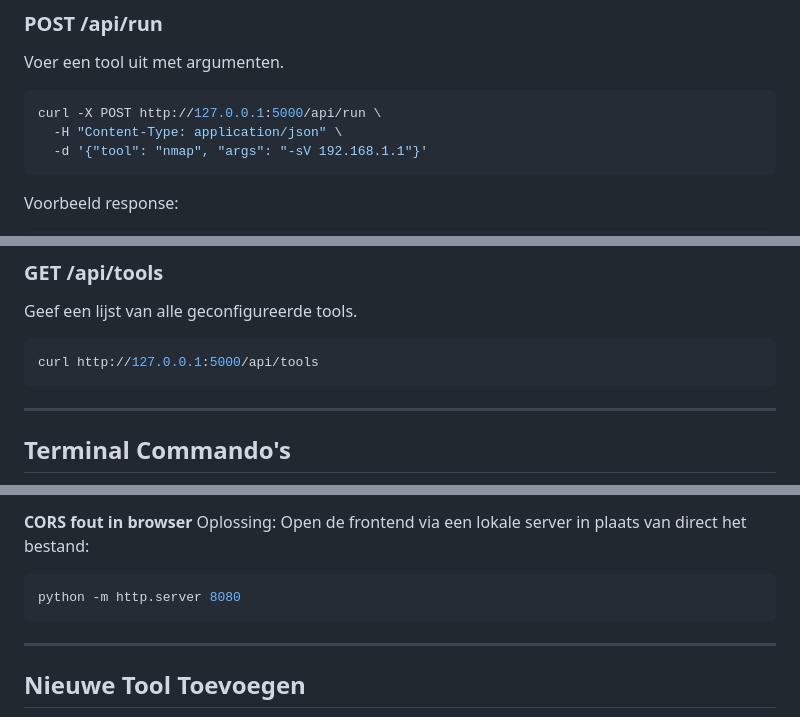
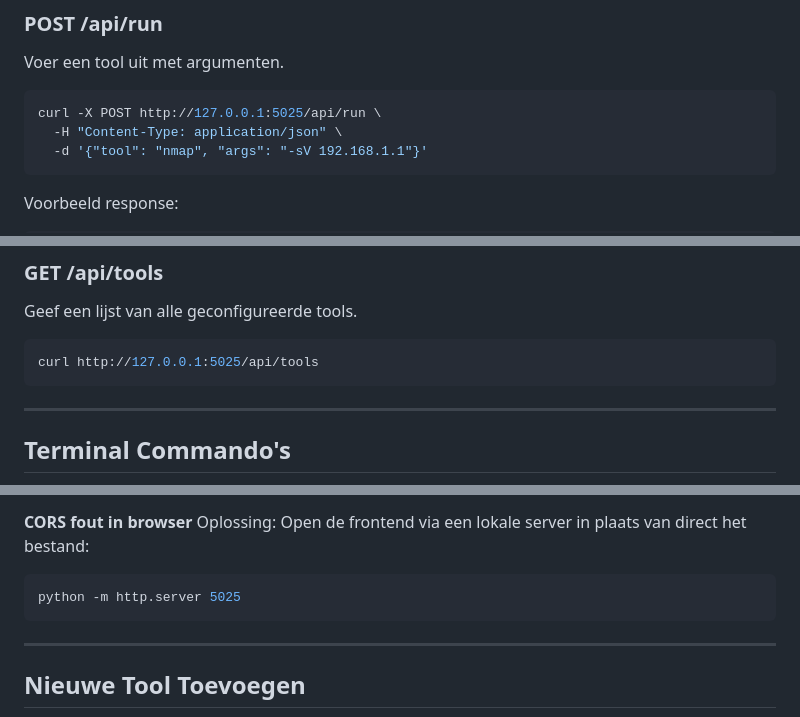
Before and after one commit to Abelsoftware1233/Cyber-ethical-security-software-, a Markdown page: README.md, 3 parts joined by grey strips. Rendered like a GitHub page.

````diff
--- a/README.md
+++ b/README.md
@@ -126,7 +126,7 @@ Voorbeeld response:
 Voer een tool uit met argumenten.
 
 ```bash
-curl -X POST http://127.0.0.1:5000/api/run \
+curl -X POST http://127.0.0.1:5025/api/run \
   -H "Content-Type: application/json" \
   -d '{"tool": "nmap", "args": "-sV 192.168.1.1"}'
 ```
@@ -145,7 +145,7 @@ Voorbeeld response:
 Geef een lijst van alle geconfigureerde tools.
 
 ```bash
-curl http://127.0.0.1:5000/api/tools
+curl http://127.0.0.1:5025/api/tools
 ```
 
 ---
@@ -180,7 +180,7 @@ Oplossing: Installeer de tool met `sudo apt install nmap`
 **CORS fout in browser**
 Oplossing: Open de frontend via een lokale server in plaats van direct het bestand:
 ```bash
-python -m http.server 8080
+python -m http.server 5025
 ```
 
 ---
````
